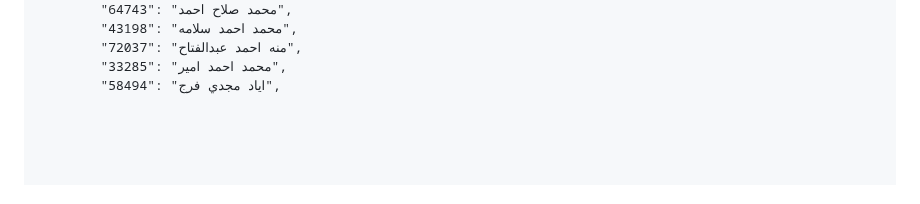
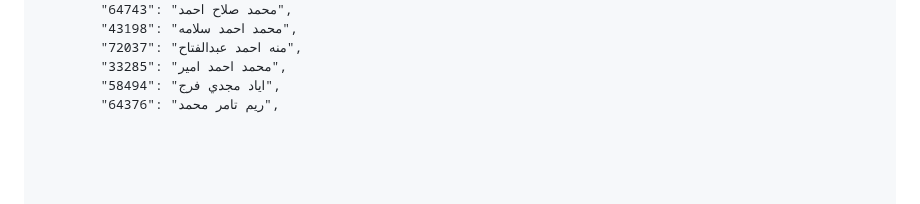
Before and after one commit to eng-Mora/student_code, a Markdown page: README.md, the part around the change. Rendered like a GitHub page.

```diff
--- a/README.md
+++ b/README.md
@@ -185,6 +185,7 @@
             "72037": "منه احمد عبدالفتاح",
             "33285": "محمد احمد امير",
             "58494": "اياد مجدي فرج",
+            "64376": "ريم تامر محمد",
 
 
 
```
